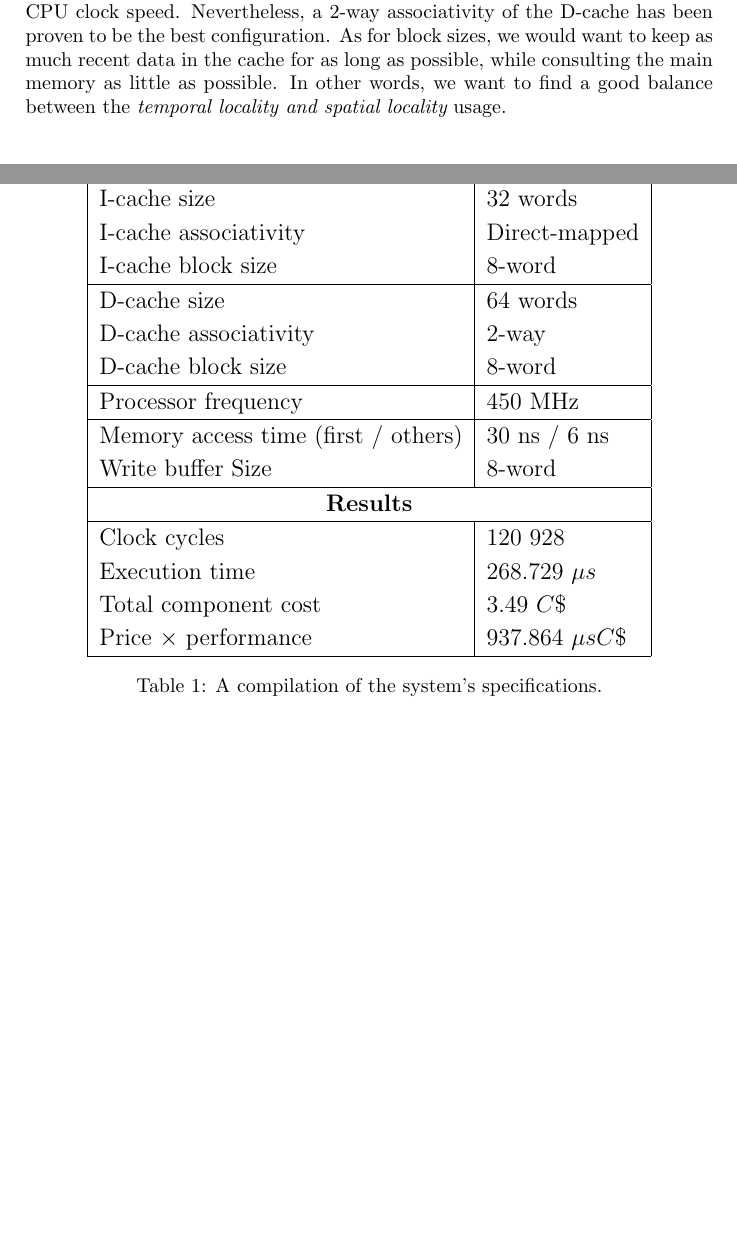
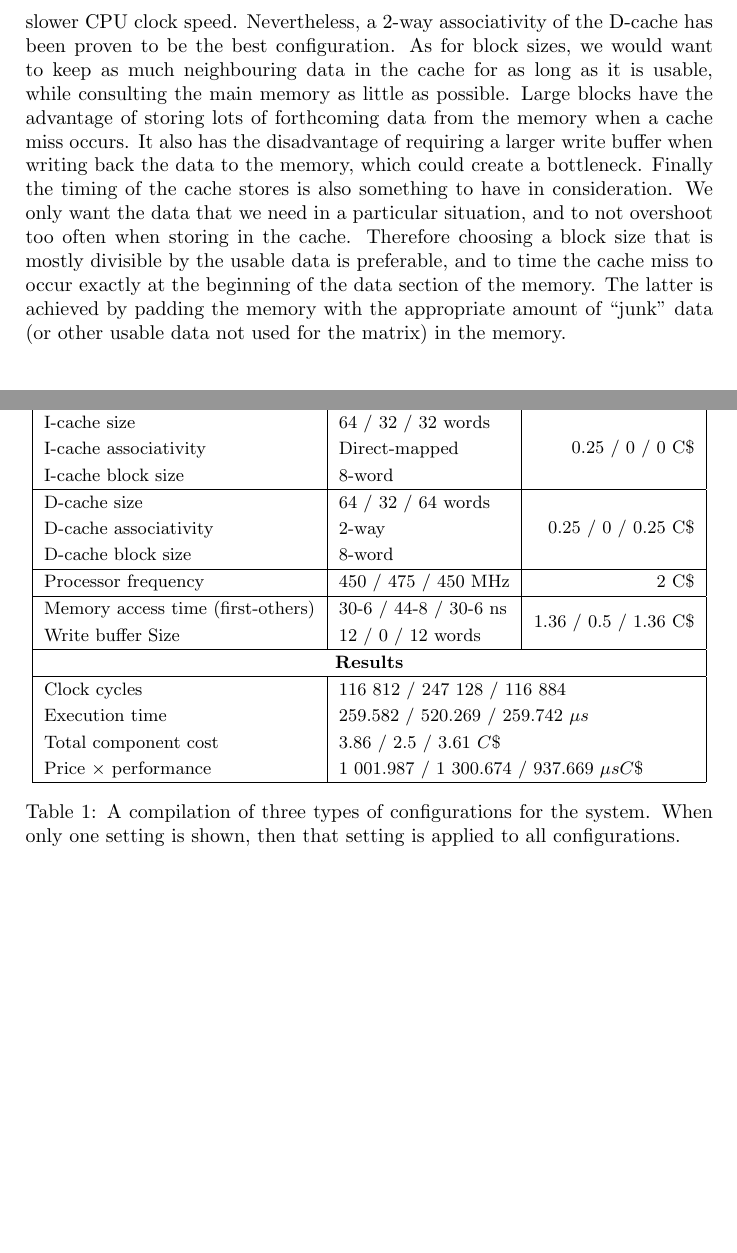
Before and after one commit to EDA331/MARS, a LaTeX document (gr35.tex): two parts of pages 4 and 6 of 6 before the commit and two parts of pages 5 and 6 of 6 after it, joined at a grey line, cut so that both start at the same text, the shorter picture padded with empty space. Compiled offline with pdfLaTeX.

Commit message:
Final edits on report before submission

```diff
--- a/gr35.tex
+++ b/gr35.tex
@@ -2,6 +2,7 @@
 
 \usepackage{mathtools}
 \usepackage{enumerate}
+\usepackage{multirow}
 \usepackage[retainorgcmds]{IEEEtrantools}
 \usepackage{pgf}
 \usepackage{hyperref}
@@ -22,7 +23,7 @@ Home Assignment, DST15\_035\\
 {\large Dennis Bennhage \& Hampus Lidin}\\
 \vspace{10cm}
 %
-May 17th, 2015
+May 21st, 2015
 }
 
 \date{}
@@ -125,5 +119,0 @@ find other ways to improve performance than just having a large cache. Associati
-implementation that makes the miss rate drop down greatly, but unfortunately at the cost of slower CPU
-clock speed. Nevertheless, a 2-way associativity of the D-cache has been proven to be the  best
-configuration. As for block sizes, we would want to keep as much recent data in the cache for as long as
-possible, while consulting the main memory as little as possible. In other words, we want to find a good
-balance between the {\it temporal locality and spatial locality} usage.
@@ -150,3 +146,14 @@ the same price of a same size cache with smaller blocks.
+implementation that makes the miss rate drop down greatly, but unfortunately at the cost of slower CPU
+clock speed. Nevertheless, a 2-way associativity of the D-cache has been proven to be the  best
+configuration. As for block sizes, we would want to keep as much neighbouring data in the cache for as long as
+it is usable, while consulting the main memory as little as possible. Large blocks have the advantage
+of storing lots of forthcoming data from the memory when a cache miss occurs. It also has the disadvantage
+of requiring a larger write buffer when writing back the data to the memory, which could create a bottleneck.
+Finally the timing of the cache stores is also something to have in consideration. We only want the
+data that we need in a particular situation, and to not overshoot too often when storing in the cache. Therefore
+choosing a block size that is mostly divisible by the usable data is preferable, and to time the cache miss
+to occur exactly at the beginning of the data section of the memory. The latter is achieved by padding the
+memory with the appropriate amount of ``junk'' data (or other usable data not used for the matrix) in the memory.
 
 \subsubsection{Memory}
 The main memory will have all the instructions and data stored for the program to access during its
@@ -185,19 +189,21 @@ frequent data writes. All specifications are listed in Table~\ref{specs}.
-		I-cache size						& 32 words 			\\
-		I-cache associativity 				& Direct-mapped		\\
-		I-cache block size		 			& 8-word				\\ \hline
-		D-cache size 		 				& 64 words			\\
-		D-cache associativity 				& 2-way				\\
-		D-cache block size 		 			& 8-word				\\ \hline
-		Processor frequency		 			& 450 MHz			\\ \hline
-		Memory access time (first / others) 		& 30 ns / 6 ns			\\
-		Write buffer Size 		 			& 8-word				\\ \hline
-		\multicolumn{2}{|c|}{\bf Results} 							\\ \hline
-		Clock cycles 						& 120 928 			\\
-		Execution time		 				& 268.729 $ \mu s $ 		\\
-		Total component cost 				& 3.49 $ C\$ $			\\
-		Price $ \times $ performance			& 937.864 $ \mu sC\$ $	\\ \hline
+		\multicolumn{3}{|c|}{\bf Configuration (Performance / Price / Optimization)} 																	\\ \hline
+		I-cache size														& 64 / 32 / 32 words 		& \multirow{3}{*}{0.25 / 0 / 0 C\$} 					\\
+		I-cache associativity 									& Direct-mapped					&																							\\
+		I-cache block size		 									& 8-word								&																							\\ \hline
+		D-cache size 		 												& 64 / 32 / 64 words		& \multirow{3}{*}{0.25 / 0 / 0.25 C\$} 				\\
+		D-cache associativity 									& 2-way									&																							\\
+		D-cache block size 		 									& 8-word								&																							\\ \hline
+		Processor frequency		 									& 450 / 475 / 450 MHz		& 2 C\$																				\\ \hline
+		Memory access time (first-others) 			& 30-6 / 44-8 / 30-6 ns	&	\multirow{2}{*}{1.36 / 0.5 / 1.36 C\$}			\\
+		Write buffer Size 		 									& 12 / 0 / 12 words			&																							\\ \hline
+		\multicolumn{3}{|c|}{\bf Results} 																																						\\ \hline
+		Clock cycles 														& \multicolumn{2}{|l|}{116 812 / 247 128 / 116 884}										\\
+		Execution time		 											& \multicolumn{2}{|l|}{259.582 / 520.269 / 259.742 $ \mu s $}		 			\\
+		Total component cost 										& \multicolumn{2}{|l|}{3.86 / 2.5 / 3.61 $ C\$ $}											\\
+		Price $ \times $ performance						& \multicolumn{2}{|l|}{1 001.987 / 1 300.674 / 937.669 $ \mu sC\$ $}	\\ \hline
 	\end{tabular}
-	\caption{A compilation of the system's specifications.}
+	\caption{A compilation of three types of configurations for the system. When only one setting is
+		shown, then that setting is applied to all configurations.}
 	\label{specs}
 \end{table}
 
```
Also changed, not shown: gr35.pdf, gr35.tex (71 more changed lines).
